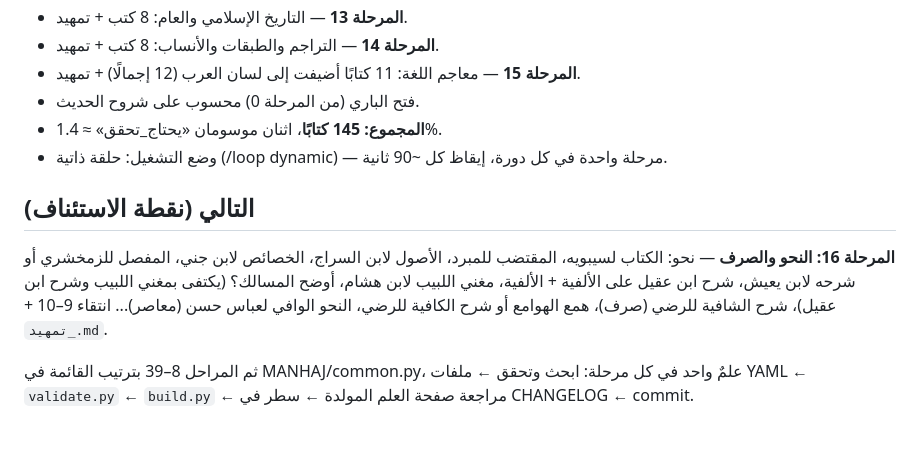
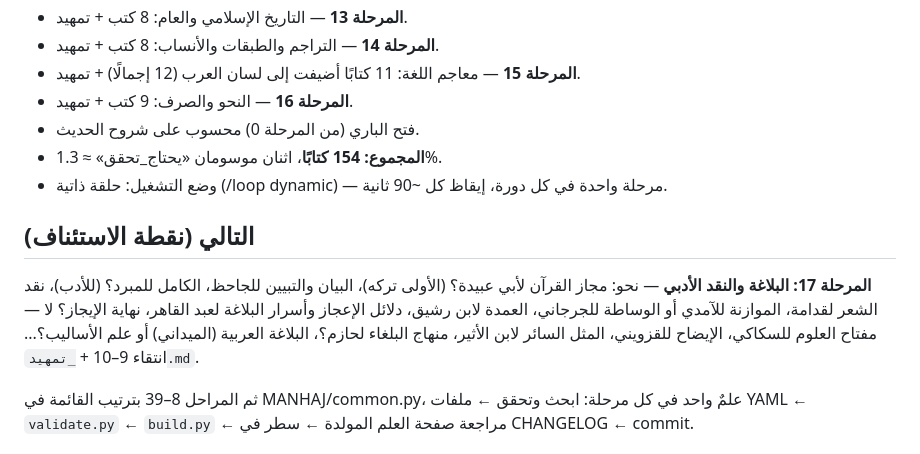
Before and after one commit to makqasabi/marji-jami, a Markdown page: STATUS.md, the part around the change. GitHub-like rendering.

Commit message:
تحديث STATUS بعد المرحلة 16
Co-Authored-By: Claude Fable 5 <noreply@anthropic.com>

```diff
--- a/STATUS.md
+++ b/STATUS.md
@@ -20,13 +20,14 @@
 - **المرحلة 13** — التاريخ الإسلامي والعام: 8 كتب + تمهيد.
 - **المرحلة 14** — التراجم والطبقات والأنساب: 8 كتب + تمهيد.
 - **المرحلة 15** — معاجم اللغة: 11 كتابًا أضيفت إلى لسان العرب (12 إجمالًا) + تمهيد.
+- **المرحلة 16** — النحو والصرف: 9 كتب + تمهيد.
 - فتح الباري (من المرحلة 0) محسوب على شروح الحديث.
-- **المجموع: 145 كتابًا**، اثنان موسومان «يحتاج_تحقق» ≈ 1.4%.
+- **المجموع: 154 كتابًا**، اثنان موسومان «يحتاج_تحقق» ≈ 1.3%.
 - وضع التشغيل: حلقة ذاتية (/loop dynamic) — مرحلة واحدة في كل دورة، إيقاظ كل ~90 ثانية.
 
 ## التالي (نقطة الاستئناف)
 
-**المرحلة 16: النحو والصرف** — نحو: الكتاب لسيبويه، المقتضب للمبرد، الأصول لابن السراج، الخصائص لابن جني، المفصل للزمخشري أو شرحه لابن يعيش، شرح ابن عقيل على الألفية + الألفية، مغني اللبيب لابن هشام، أوضح المسالك؟ (يكتفى بمغني اللبيب وشرح ابن عقيل)، شرح الشافية للرضي (صرف)، همع الهوامع أو شرح الكافية للرضي، النحو الوافي لعباس حسن (معاصر)... انتقاء 9–10 + `_تمهيد.md`.
+**المرحلة 17: البلاغة والنقد الأدبي** — نحو: مجاز القرآن لأبي عبيدة؟ (الأولى تركه)، البيان والتبيين للجاحظ، الكامل للمبرد؟ (للأدب)، نقد الشعر لقدامة، الموازنة للآمدي أو الوساطة للجرجاني، العمدة لابن رشيق، دلائل الإعجاز وأسرار البلاغة لعبد القاهر، نهاية الإيجاز؟ لا — مفتاح العلوم للسكاكي، الإيضاح للقزويني، المثل السائر لابن الأثير، منهاج البلغاء لحازم؟، البلاغة العربية (الميداني) أو علم الأساليب؟... انتقاء 9–10 + `_تمهيد.md`.
 
 ثم المراحل 8–39 بترتيب القائمة في MANHAJ/common.py، علمٌ واحد في كل مرحلة:
 ابحث وتحقق ← ملفات YAML ← `validate.py` ← `build.py` ← مراجعة صفحة العلم المولدة ← سطر في CHANGELOG ← commit.
```
